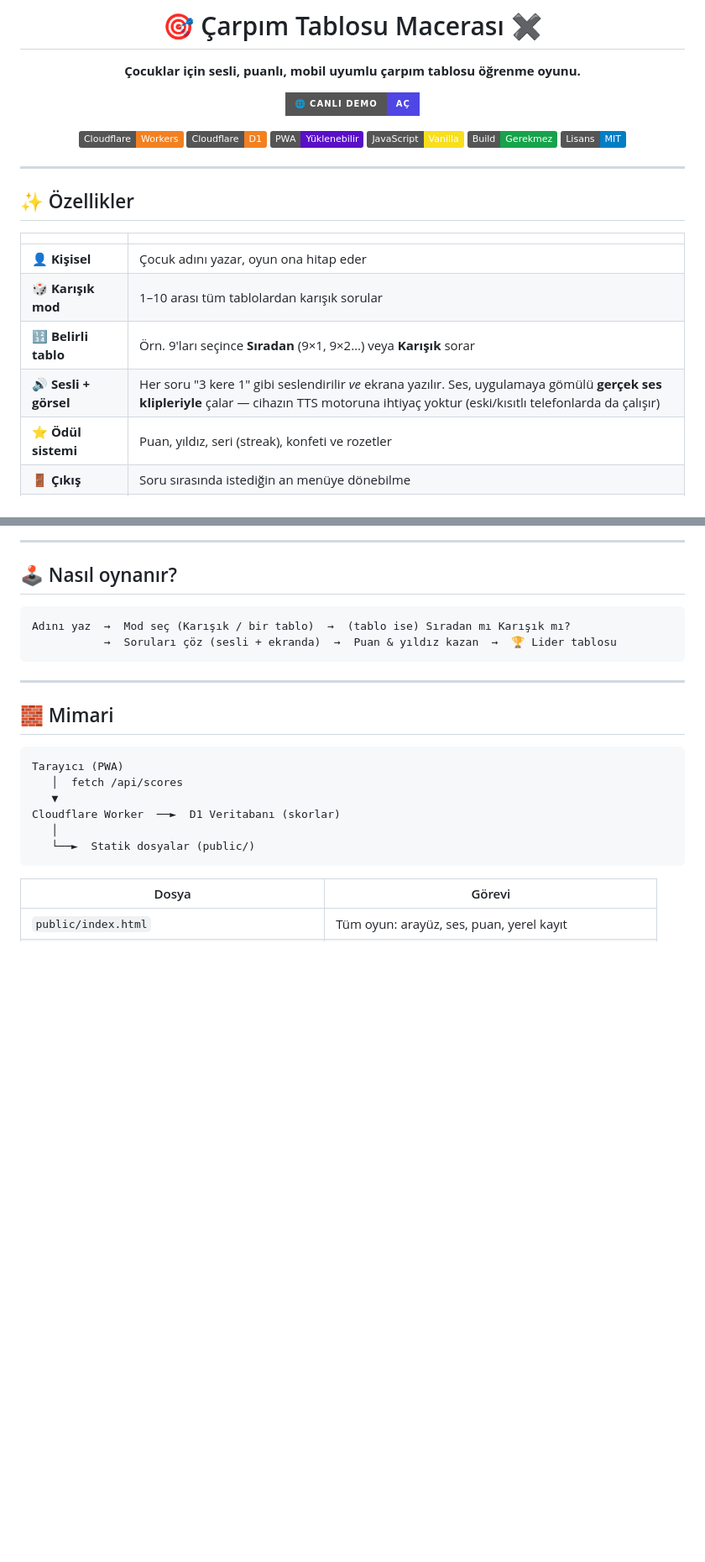
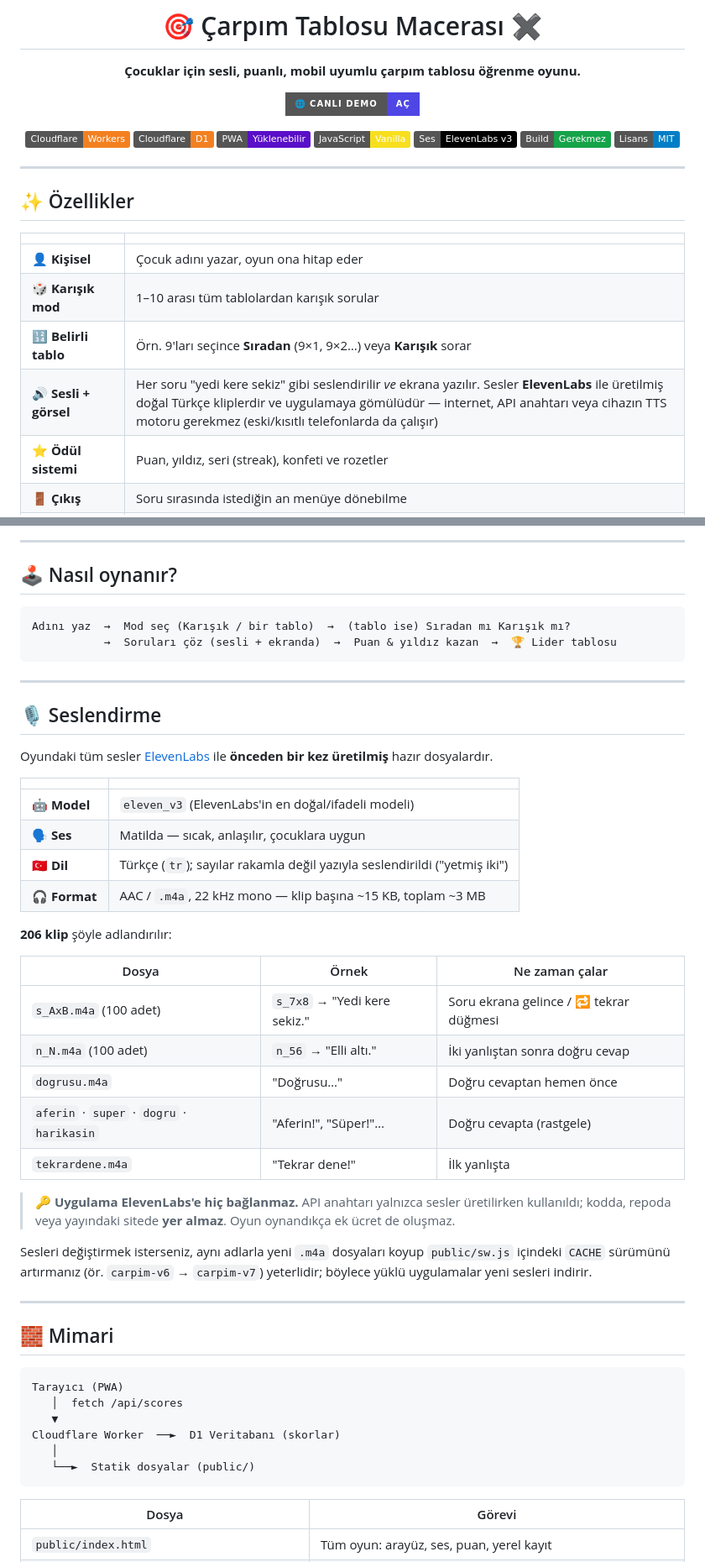
Before and after one commit to mugione/Carpim-Tablosu, a Markdown page: README.md, 2 parts joined by grey strips. Shown at 84% size. Rendered like a GitHub page; badges without logos; blank space fills up the shorter version.

Commit message:
README: ElevenLabs seslendirme bölümü ekle
Co-Authored-By: Claude Opus 5.5 <noreply@anthropic.com>

````diff
--- a/README.md
+++ b/README.md
@@ -12,6 +12,7 @@
 ![D1](https://img.shields.io/badge/Cloudflare-D1-F38020?logo=cloudflare&logoColor=white)
 ![PWA](https://img.shields.io/badge/PWA-Yüklenebilir-5A0FC8?logo=pwa&logoColor=white)
 ![Vanilla JS](https://img.shields.io/badge/JavaScript-Vanilla-F7DF1E?logo=javascript&logoColor=black)
+![ElevenLabs](https://img.shields.io/badge/Ses-ElevenLabs_v3-000000?logo=elevenlabs&logoColor=white)
 ![No Build](https://img.shields.io/badge/Build-Gerekmez-16a34a)
 ![License](https://img.shields.io/badge/Lisans-MIT-blue)
 
@@ -26,7 +27,7 @@
 | 👤 **Kişisel** | Çocuk adını yazar, oyun ona hitap eder |
 | 🎲 **Karışık mod** | 1–10 arası tüm tablolardan karışık sorular |
 | 🔢 **Belirli tablo** | Örn. 9'ları seçince **Sıradan** (9×1, 9×2…) veya **Karışık** sorar |
-| 🔊 **Sesli + görsel** | Her soru "3 kere 1" gibi seslendirilir *ve* ekrana yazılır. Ses, uygulamaya gömülü **gerçek ses klipleriyle** çalar — cihazın TTS motoruna ihtiyaç yoktur (eski/kısıtlı telefonlarda da çalışır) |
+| 🔊 **Sesli + görsel** | Her soru "yedi kere sekiz" gibi seslendirilir *ve* ekrana yazılır. Sesler **ElevenLabs** ile üretilmiş doğal Türkçe kliplerdir ve uygulamaya gömülüdür — internet, API anahtarı veya cihazın TTS motoru gerekmez (eski/kısıtlı telefonlarda da çalışır) |
 | ⭐ **Ödül sistemi** | Puan, yıldız, seri (streak), konfeti ve rozetler |
 | 🚪 **Çıkış** | Soru sırasında istediğin an menüye dönebilme |
 | 🏆 **Lider tablosu** | Skorlar Cloudflare D1'de saklanır, en iyiler listelenir |
@@ -41,6 +42,33 @@
 Adını yaz  →  Mod seç (Karışık / bir tablo)  →  (tablo ise) Sıradan mı Karışık mı?
            →  Soruları çöz (sesli + ekranda)  →  Puan & yıldız kazan  →  🏆 Lider tablosu
 ```
+
+---
+
+## 🎙️ Seslendirme
+
+Oyundaki tüm sesler [ElevenLabs](https://elevenlabs.io) ile **önceden bir kez üretilmiş** hazır dosyalardır.
+
+| | |
+|---|---|
+| 🤖 **Model** | `eleven_v3` (ElevenLabs'in en doğal/ifadeli modeli) |
+| 🗣️ **Ses** | Matilda — sıcak, anlaşılır, çocuklara uygun |
+| 🇹🇷 **Dil** | Türkçe (`tr`); sayılar rakamla değil yazıyla seslendirildi ("yetmiş iki") |
+| 🎧 **Format** | AAC / `.m4a`, 22 kHz mono — klip başına ~15 KB, toplam ~3 MB |
+
+**206 klip** şöyle adlandırılır:
+
+| Dosya | Örnek | Ne zaman çalar |
+|---|---|---|
+| `s_AxB.m4a` (100 adet) | `s_7x8` → "Yedi kere sekiz." | Soru ekrana gelince / 🔁 tekrar düğmesi |
+| `n_N.m4a` (100 adet) | `n_56` → "Elli altı." | İki yanlıştan sonra doğru cevap |
+| `dogrusu.m4a` | "Doğrusu…" | Doğru cevaptan hemen önce |
+| `aferin` · `super` · `dogru` · `harikasin` | "Aferin!", "Süper!"… | Doğru cevapta (rastgele) |
+| `tekrardene.m4a` | "Tekrar dene!" | İlk yanlışta |
+
+> 🔑 **Uygulama ElevenLabs'e hiç bağlanmaz.** API anahtarı yalnızca sesler üretilirken kullanıldı; kodda, repoda veya yayındaki sitede **yer almaz**. Oyun oynandıkça ek ücret de oluşmaz.
+
+Sesleri değiştirmek isterseniz, aynı adlarla yeni `.m4a` dosyaları koyup `public/sw.js` içindeki `CACHE` sürümünü artırmanız (ör. `carpim-v6` → `carpim-v7`) yeterlidir; böylece yüklü uygulamalar yeni sesleri indirir.
 
 ---
 
````
Also changed, not shown: other parts of README.md (+3 -2 lines).
